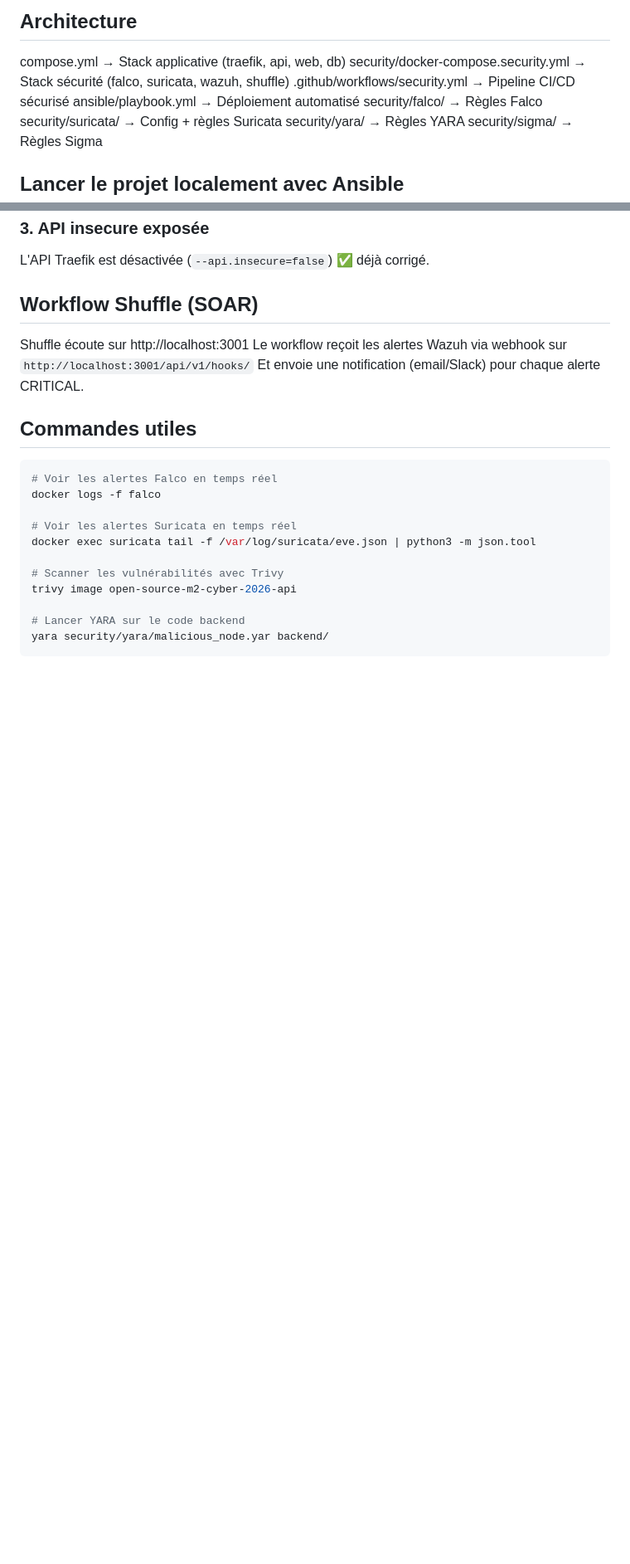
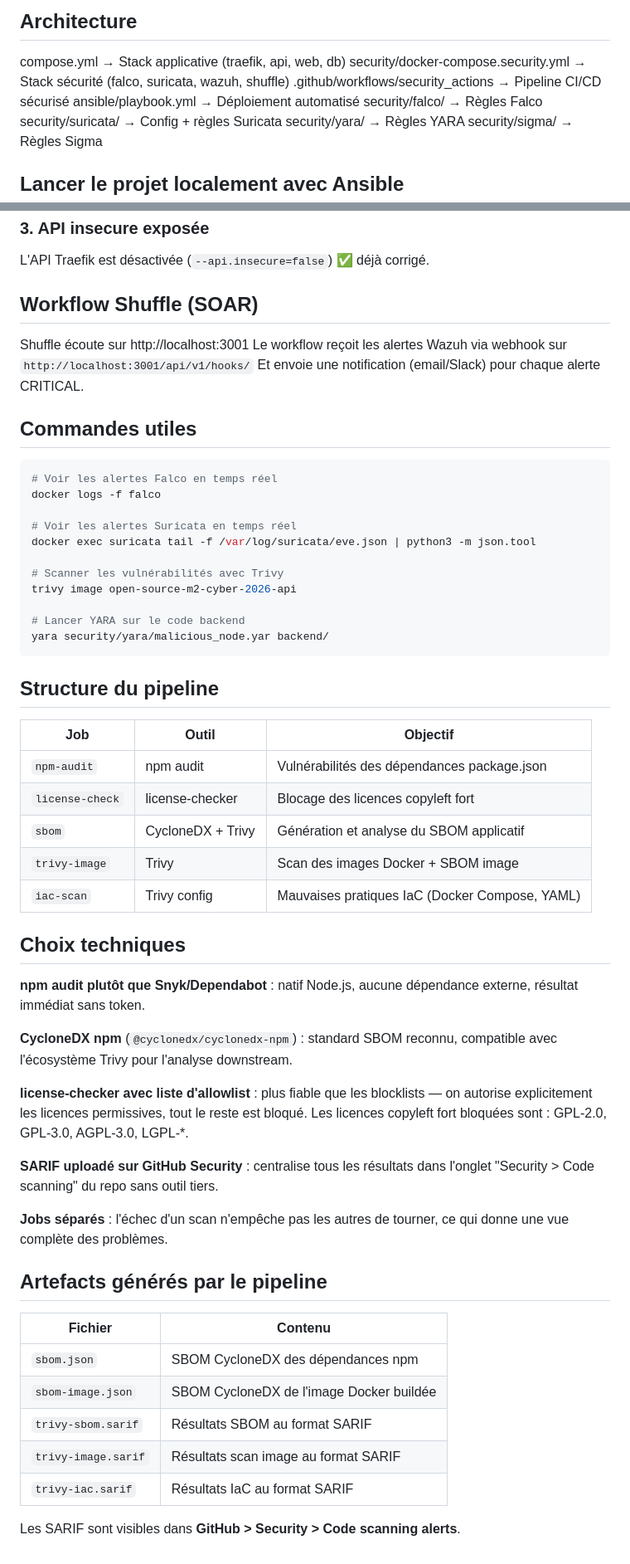
Before and after one commit to Jaauf/BOURGUET-LAFFELY-CUEFF, a Markdown page: README.md, 2 parts joined by grey strips. Shown at 83% size. GitHub-like rendering; blank space fills up the shorter version.

````diff
--- a/README.md
+++ b/README.md
@@ -3,7 +3,7 @@
 ## Architecture
 compose.yml               → Stack applicative (traefik, api, web, db)
 security/docker-compose.security.yml → Stack sécurité (falco, suricata, wazuh, shuffle)
-.github/workflows/security.yml       → Pipeline CI/CD sécurisé
+.github/workflows/security_actions       → Pipeline CI/CD sécurisé
 ansible/playbook.yml                 → Déploiement automatisé
 security/falco/        → Règles Falco
 security/suricata/     → Config + règles Suricata
@@ -121,3 +121,42 @@ trivy image open-source-m2-cyber-2026-api
 # Lancer YARA sur le code backend
 yara security/yara/malicious_node.yar backend/
 ```
+
+
+
+## Structure du pipeline
+
+| Job | Outil | Objectif |
+|-----|-------|----------|
+| `npm-audit` | npm audit | Vulnérabilités des dépendances package.json |
+| `license-check` | license-checker | Blocage des licences copyleft fort |
+| `sbom` | CycloneDX + Trivy | Génération et analyse du SBOM applicatif |
+| `trivy-image` | Trivy | Scan des images Docker + SBOM image |
+| `iac-scan` | Trivy config | Mauvaises pratiques IaC (Docker Compose, YAML) |
+
+
+## Choix techniques
+
+**npm audit plutôt que Snyk/Dependabot** : natif Node.js, aucune dépendance externe, résultat immédiat sans token.
+
+**CycloneDX npm** (`@cyclonedx/cyclonedx-npm`) : standard SBOM reconnu, compatible avec l'écosystème Trivy pour l'analyse downstream.
+
+**license-checker avec liste d'allowlist** : plus fiable que les blocklists — on autorise explicitement les licences permissives, tout le reste est bloqué. Les licences copyleft fort bloquées sont : GPL-2.0, GPL-3.0, AGPL-3.0, LGPL-*.
+
+**SARIF uploadé sur GitHub Security** : centralise tous les résultats dans l'onglet "Security > Code scanning" du repo sans outil tiers.
+
+**Jobs séparés** : l'échec d'un scan n'empêche pas les autres de tourner, ce qui donne une vue complète des problèmes.
+
+
+
+ ## Artefacts générés par le pipeline
+
+| Fichier | Contenu |
+|---------|---------|
+| `sbom.json` | SBOM CycloneDX des dépendances npm |
+| `sbom-image.json` | SBOM CycloneDX de l'image Docker buildée |
+| `trivy-sbom.sarif` | Résultats SBOM au format SARIF |
+| `trivy-image.sarif` | Résultats scan image au format SARIF |
+| `trivy-iac.sarif` | Résultats IaC au format SARIF |
+
+Les SARIF sont visibles dans **GitHub > Security > Code scanning alerts**.
````
